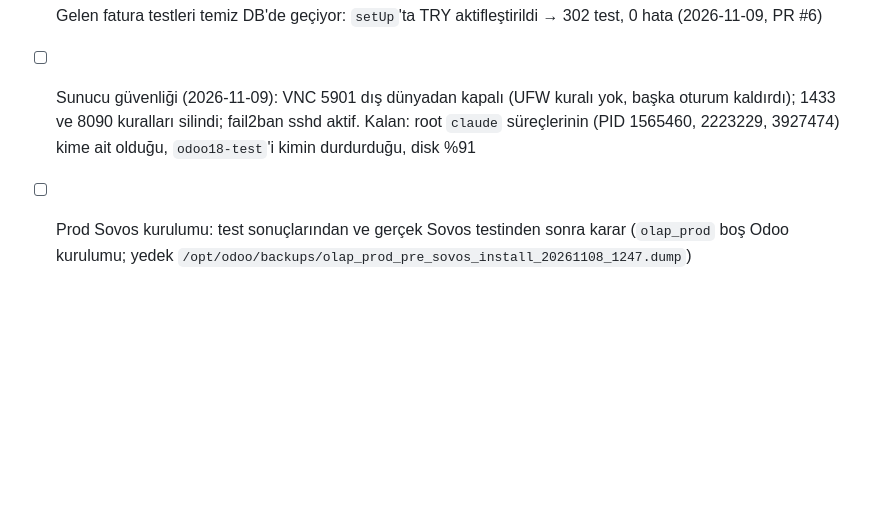
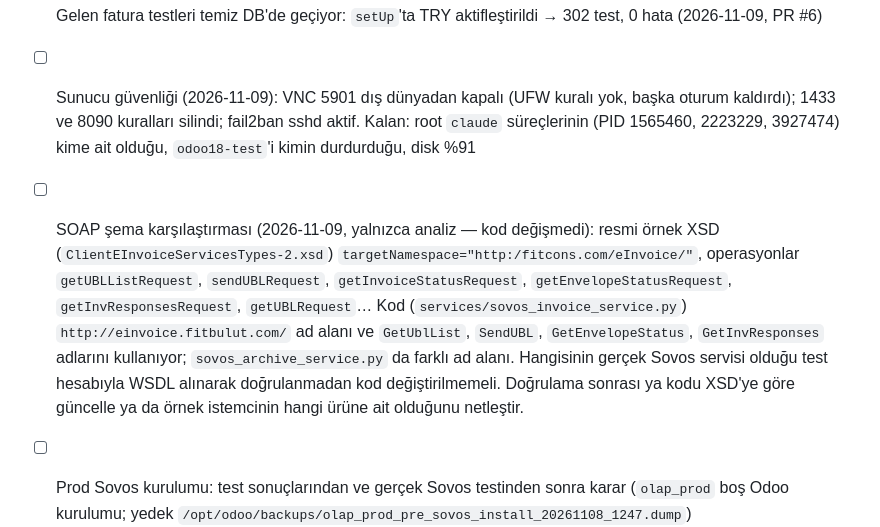
Before and after one commit to SHapeloglu/l10n_tr_sovos_efatura, a Markdown page: task.md, the part around the change. GitHub-like rendering; blank space fills up the shorter version.

Commit message:
docs: SOAP ad alanı ve operasyon adları resmi örnek XSD ile karşılaştırma notu (#8)
Kod değişmedi; doğrulama test hesabıyla yapılacak.

Co-authored-by: Claude Haiku 5.5 <noreply@anthropic.com>

```diff
--- a/task.md
+++ b/task.md
@@ -16,6 +16,7 @@
 - [x] `sovos_ci_test` geçici DB'sini sil (2026-11-09 silindi; test sonrası temizlik)
 - [x] Gelen fatura testleri temiz DB'de geçiyor: `setUp`'ta TRY aktifleştirildi → 302 test, 0 hata (2026-11-09, PR #6)
 - [ ] Sunucu güvenliği (2026-11-09): VNC 5901 dış dünyadan kapalı (UFW kuralı yok, başka oturum kaldırdı); 1433 ve 8090 kuralları silindi; fail2ban sshd aktif. Kalan: root `claude` süreçlerinin (PID 1565460, 2223229, 3927474) kime ait olduğu, `odoo18-test`'i kimin durdurduğu, disk %91
+- [ ] SOAP şema karşılaştırması (2026-11-09, yalnızca analiz — kod değişmedi): resmi örnek XSD (`ClientEInvoiceServicesTypes-2.xsd`) `targetNamespace="http:/fitcons.com/eInvoice/"`, operasyonlar `getUBLListRequest`, `sendUBLRequest`, `getInvoiceStatusRequest`, `getEnvelopeStatusRequest`, `getInvResponsesRequest`, `getUBLRequest`… Kod (`services/sovos_invoice_service.py`) `http://einvoice.fitbulut.com/` ad alanı ve `GetUblList`, `SendUBL`, `GetEnvelopeStatus`, `GetInvResponses` adlarını kullanıyor; `sovos_archive_service.py` da farklı ad alanı. Hangisinin gerçek Sovos servisi olduğu test hesabıyla WSDL alınarak doğrulanmadan kod değiştirilmemeli. Doğrulama sonrası ya kodu XSD'ye göre güncelle ya da örnek istemcinin hangi ürüne ait olduğunu netleştir.
 - [ ] Prod Sovos kurulumu: test sonuçlarından ve gerçek Sovos testinden sonra karar (`olap_prod` boş Odoo kurulumu; yedek `/opt/odoo/backups/olap_prod_pre_sovos_install_20261108_1247.dump`)
 
 - [ ] **Prod DB'de modül durumu:** `olap_prod`'da `l10n_tr_sovos_efatura` `uninstalled` görünüyor — doğrula; prod'da kullanılacaksa önce `olap_prod` yedeği, sonra `-i l10n_tr_sovos_efatura` (kullanıcı onayıyla, Sovos şirket ayarları + test modu açık başla)
```
